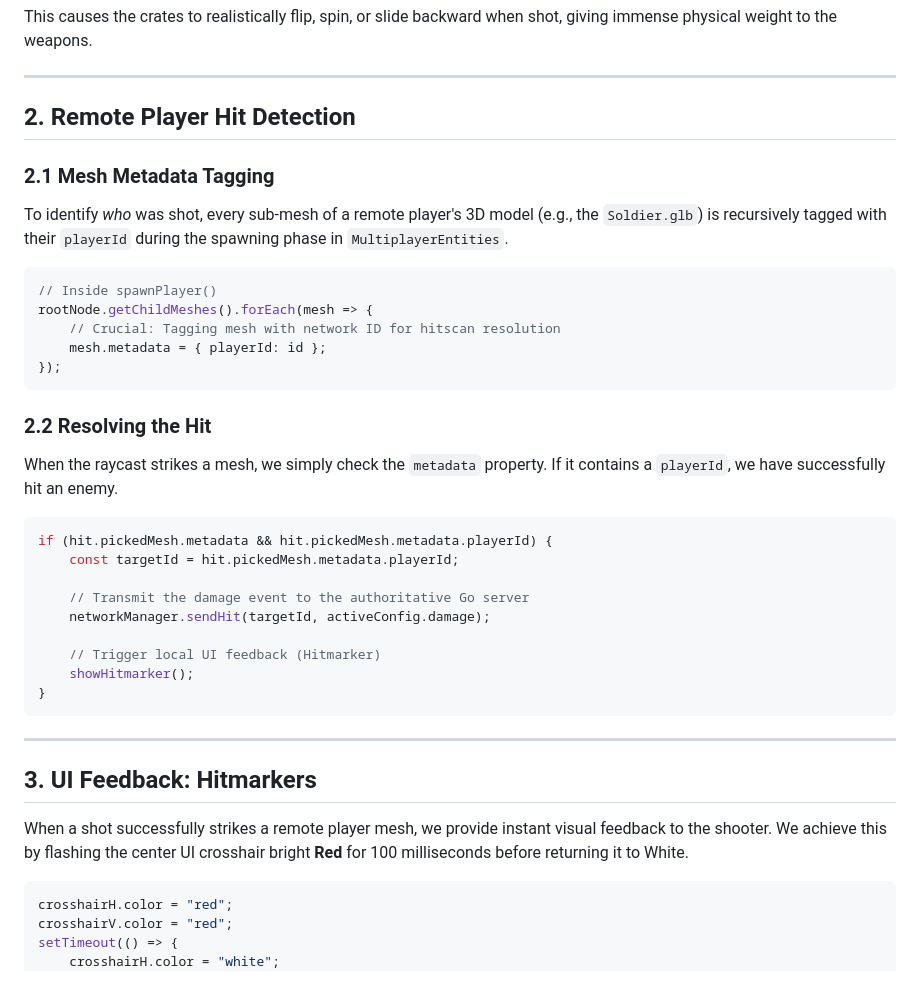
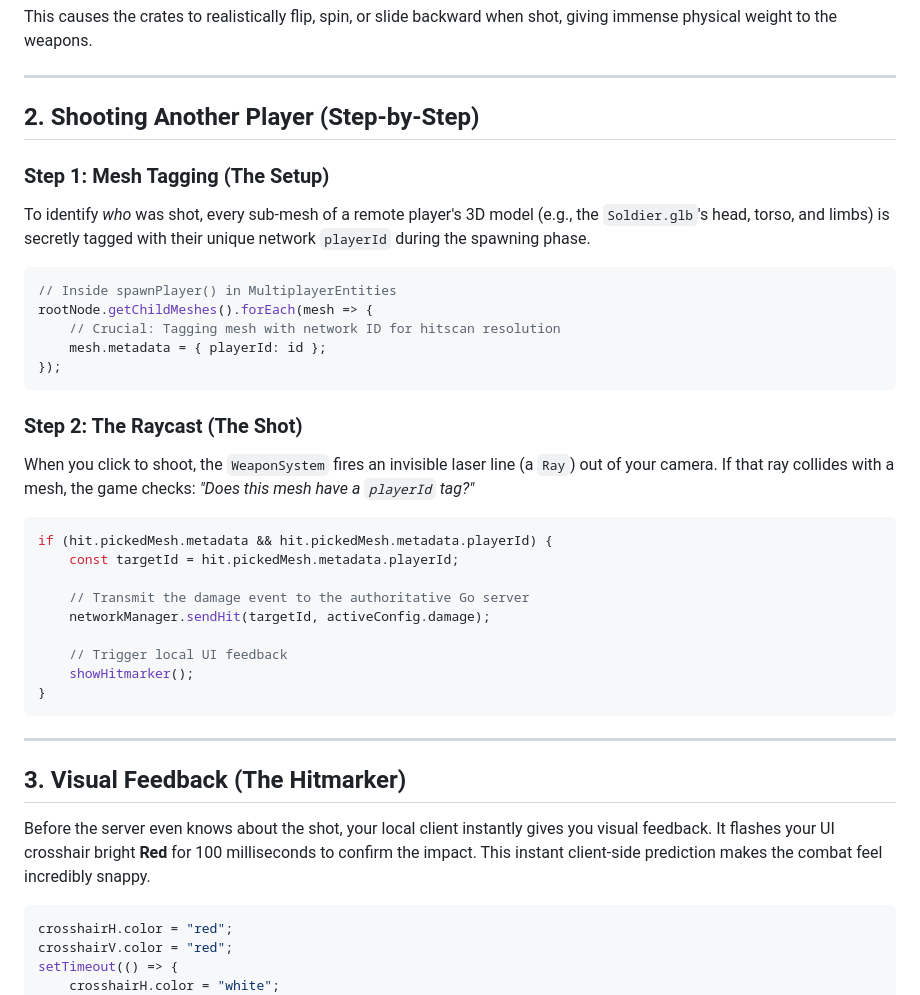
Before and after one commit to one-corp/warbase-battle-royal, a Markdown page: context mds/07_HIT_PHYSICS.md, the part around the change. Drawn GitHub-style.

````diff
--- a/context mds/07_HIT_PHYSICS.md
+++ b/context mds/07_HIT_PHYSICS.md
@@ -51,21 +51,21 @@ This causes the crates to realistically flip, spin, or slide backward when shot,
 
 ---
 
-## 2. Remote Player Hit Detection
+## 2. Shooting Another Player (Step-by-Step)
 
-### 2.1 Mesh Metadata Tagging
-To identify *who* was shot, every sub-mesh of a remote player's 3D model (e.g., the `Soldier.glb`) is recursively tagged with their `playerId` during the spawning phase in `MultiplayerEntities`.
+### Step 1: Mesh Tagging (The Setup)
+To identify *who* was shot, every sub-mesh of a remote player's 3D model (e.g., the `Soldier.glb`'s head, torso, and limbs) is secretly tagged with their unique network `playerId` during the spawning phase.
 
 ```typescript
-// Inside spawnPlayer()
+// Inside spawnPlayer() in MultiplayerEntities
 rootNode.getChildMeshes().forEach(mesh => {
     // Crucial: Tagging mesh with network ID for hitscan resolution
     mesh.metadata = { playerId: id };
 });
 ```
 
-### 2.2 Resolving the Hit
-When the raycast strikes a mesh, we simply check the `metadata` property. If it contains a `playerId`, we have successfully hit an enemy.
+### Step 2: The Raycast (The Shot)
+When you click to shoot, the `WeaponSystem` fires an invisible laser line (a `Ray`) out of your camera. If that ray collides with a mesh, the game checks: *"Does this mesh have a `playerId` tag?"*
 
 ```typescript
 if (hit.pickedMesh.metadata && hit.pickedMesh.metadata.playerId) {
@@ -74,16 +74,16 @@ if (hit.pickedMesh.metadata && hit.pickedMesh.metadata.playerId) {
     // Transmit the damage event to the authoritative Go server
     networkManager.sendHit(targetId, activeConfig.damage);
 
-    // Trigger local UI feedback (Hitmarker)
+    // Trigger local UI feedback
     showHitmarker();
 }
 ```
 
 ---
 
-## 3. UI Feedback: Hitmarkers
+## 3. Visual Feedback (The Hitmarker)
 
-When a shot successfully strikes a remote player mesh, we provide instant visual feedback to the shooter. We achieve this by flashing the center UI crosshair bright **Red** for 100 milliseconds before returning it to White.
+Before the server even knows about the shot, your local client instantly gives you visual feedback. It flashes your UI crosshair bright **Red** for 100 milliseconds to confirm the impact. This instant client-side prediction makes the combat feel incredibly snappy.
 
 ```typescript
 crosshairH.color = "red";
````
Also changed, not shown: context mds/08_SERVER_PHYSICS.md (+15 -5 lines).
